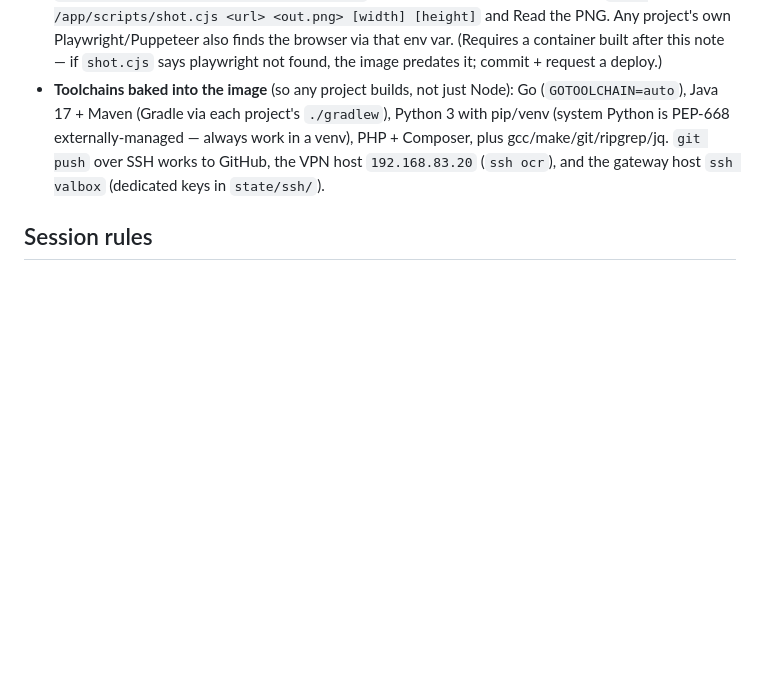
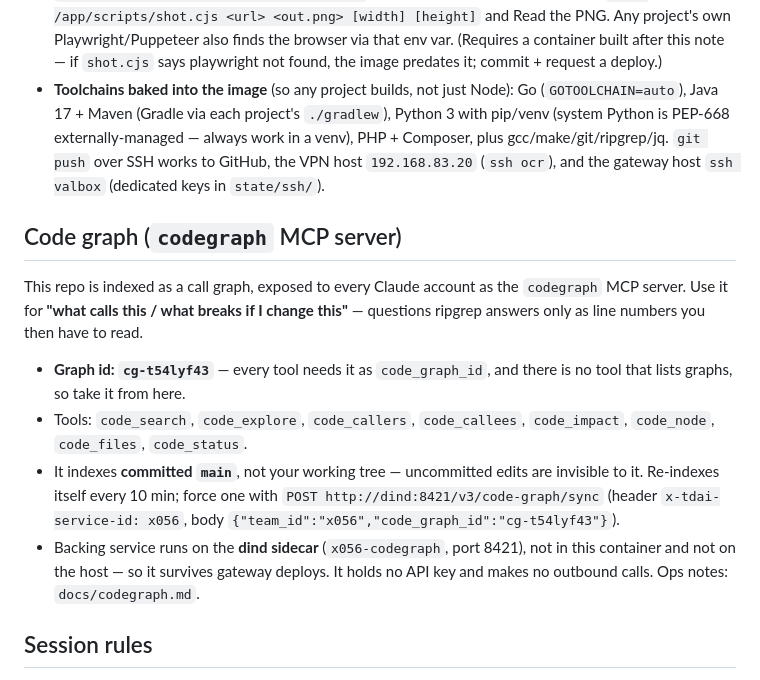
Before and after one commit to Virtue-Digital-Indonesia/x056-remote-control, a Markdown page: CLAUDE.md, the part around the change. Drawn GitHub-style; blank space fills up the shorter version.

```diff
--- a/CLAUDE.md
+++ b/CLAUDE.md
@@ -26,6 +26,24 @@ Sessions started through the panel run **inside the Docker container** this repo
 - **You CAN screenshot** to eyeball UI work: a headless Chromium (Playwright) is baked into the image at `PLAYWRIGHT_BROWSERS_PATH=/ms-playwright`. Start the project's dev server, then `node /app/scripts/shot.cjs <url> <out.png> [width] [height]` and Read the PNG. Any project's own Playwright/Puppeteer also finds the browser via that env var. (Requires a container built after this note — if `shot.cjs` says playwright not found, the image predates it; commit + request a deploy.)
 - **Toolchains baked into the image** (so any project builds, not just Node): Go (`GOTOOLCHAIN=auto`), Java 17 + Maven (Gradle via each project's `./gradlew`), Python 3 with pip/venv (system Python is PEP-668 externally-managed — always work in a venv), PHP + Composer, plus gcc/make/git/ripgrep/jq. `git push` over SSH works to GitHub, the VPN host `192.168.83.20` (`ssh ocr`), and the gateway host `ssh valbox` (dedicated keys in `state/ssh/`).
 
+## Code graph (`codegraph` MCP server)
+
+This repo is indexed as a call graph, exposed to every Claude account as the
+`codegraph` MCP server. Use it for **"what calls this / what breaks if I change
+this"** — questions ripgrep answers only as line numbers you then have to read.
+
+- **Graph id: `cg-t54lyf43`** — every tool needs it as `code_graph_id`, and there
+  is no tool that lists graphs, so take it from here.
+- Tools: `code_search`, `code_explore`, `code_callers`, `code_callees`,
+  `code_impact`, `code_node`, `code_files`, `code_status`.
+- It indexes **committed `main`**, not your working tree — uncommitted edits are
+  invisible to it. Re-indexes itself every 10 min; force one with
+  `POST http://dind:8421/v3/code-graph/sync` (header `x-tdai-service-id: x056`,
+  body `{"team_id":"x056","code_graph_id":"cg-t54lyf43"}`).
+- Backing service runs on the **dind sidecar** (`x056-codegraph`, port 8421), not
+  in this container and not on the host — so it survives gateway deploys. It holds
+  no API key and makes no outbound calls. Ops notes: `docs/codegraph.md`.
+
 ## Session rules
 
 - **Markdown uploads:** whenever you create or modify any `.md` file during a session, upload it so the rendered version can be read, and share the returned URL:
```
Also changed, not shown: docs/codegraph.md (added, +110 -0 lines), docs/research-2026-08-13-memory-and-toolkit.md (added, +200 -0 lines).
